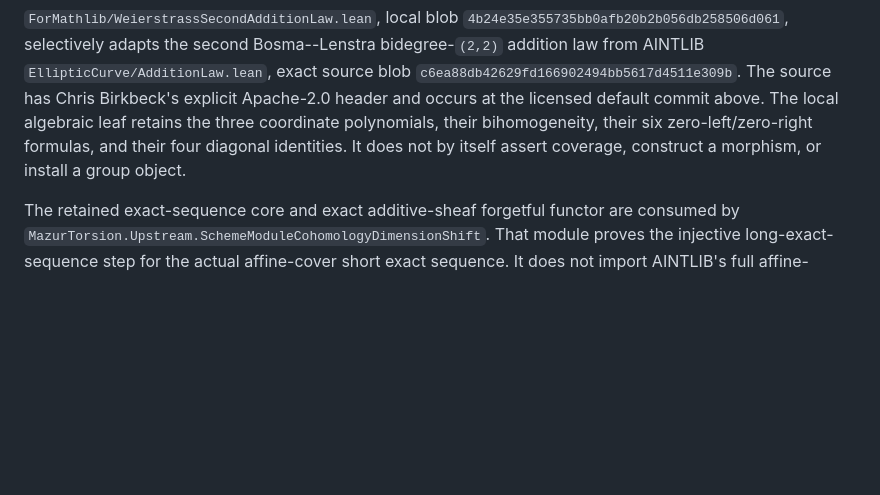
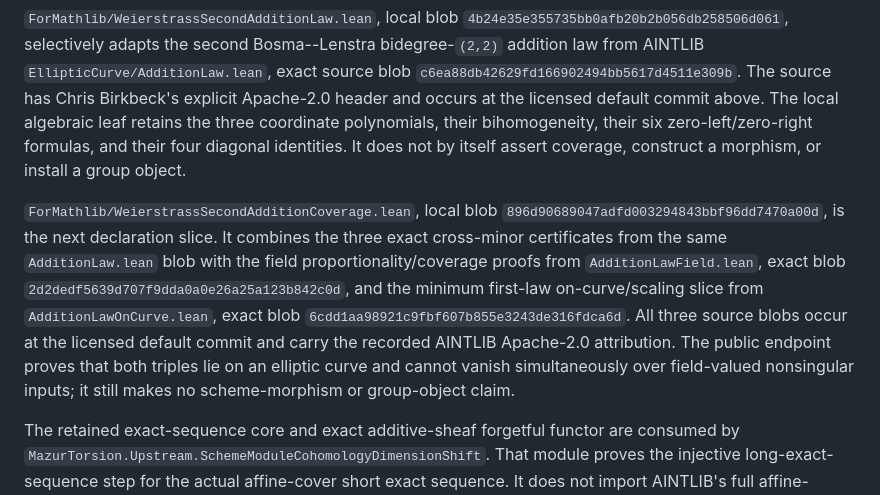
Before and after one commit to Vilin97/MazurTheorem, a Markdown page: PORTING.md, the part around the change. GitHub-like rendering; blank space fills up the shorter version.

Commit message:
docs: record addition-law coverage provenance

```diff
--- a/PORTING.md
+++ b/PORTING.md
@@ -478,6 +478,19 @@ polynomials, their bihomogeneity, their six zero-left/zero-right formulas,
 and their four diagonal identities.  It does not by itself assert coverage,
 construct a morphism, or install a group object.
 
+`ForMathlib/WeierstrassSecondAdditionCoverage.lean`, local blob
+`896d90689047adfd003294843bbf96dd7470a00d`, is the next declaration slice.
+It combines the three exact cross-minor certificates from the same
+`AdditionLaw.lean` blob with the field proportionality/coverage proofs from
+`AdditionLawField.lean`, exact blob
+`2d2dedf5639d707f9dda0a0e26a25a123b842c0d`, and the minimum first-law
+on-curve/scaling slice from `AdditionLawOnCurve.lean`, exact blob
+`6cdd1aa98921c9fbf607b855e3243de316fdca6d`.  All three source blobs occur at
+the licensed default commit and carry the recorded AINTLIB Apache-2.0
+attribution.  The public endpoint proves that both triples lie on an elliptic
+curve and cannot vanish simultaneously over field-valued nonsingular inputs;
+it still makes no scheme-morphism or group-object claim.
+
 The retained exact-sequence core and exact additive-sheaf forgetful functor
 are consumed by
 `MazurTorsion.Upstream.SchemeModuleCohomologyDimensionShift`. That module
```
Also changed, not shown: THIRD_PARTY_NOTICES.md (+10 -0 lines), docs/PRIOR_ART.md (+5 -3 lines).
